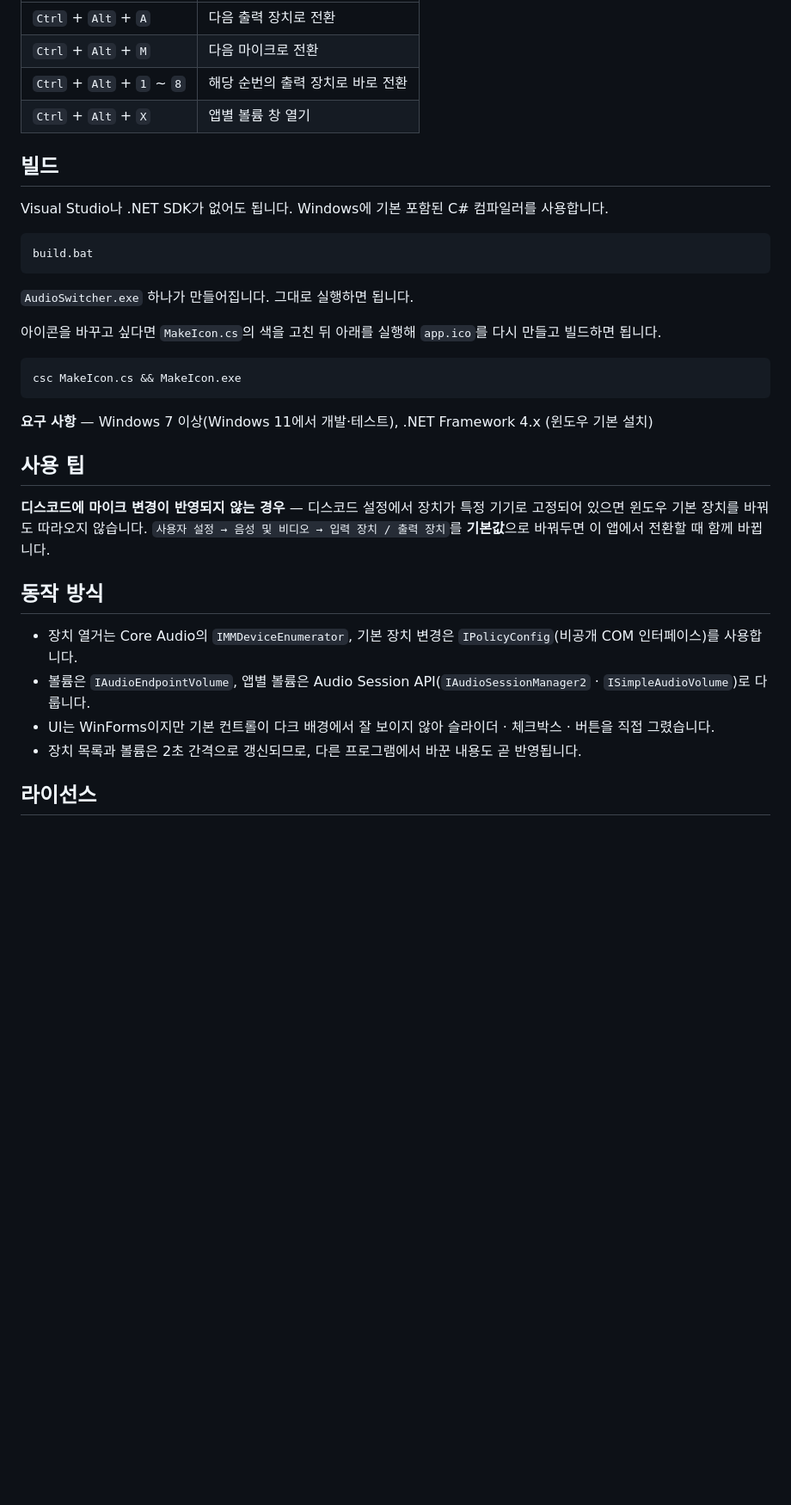
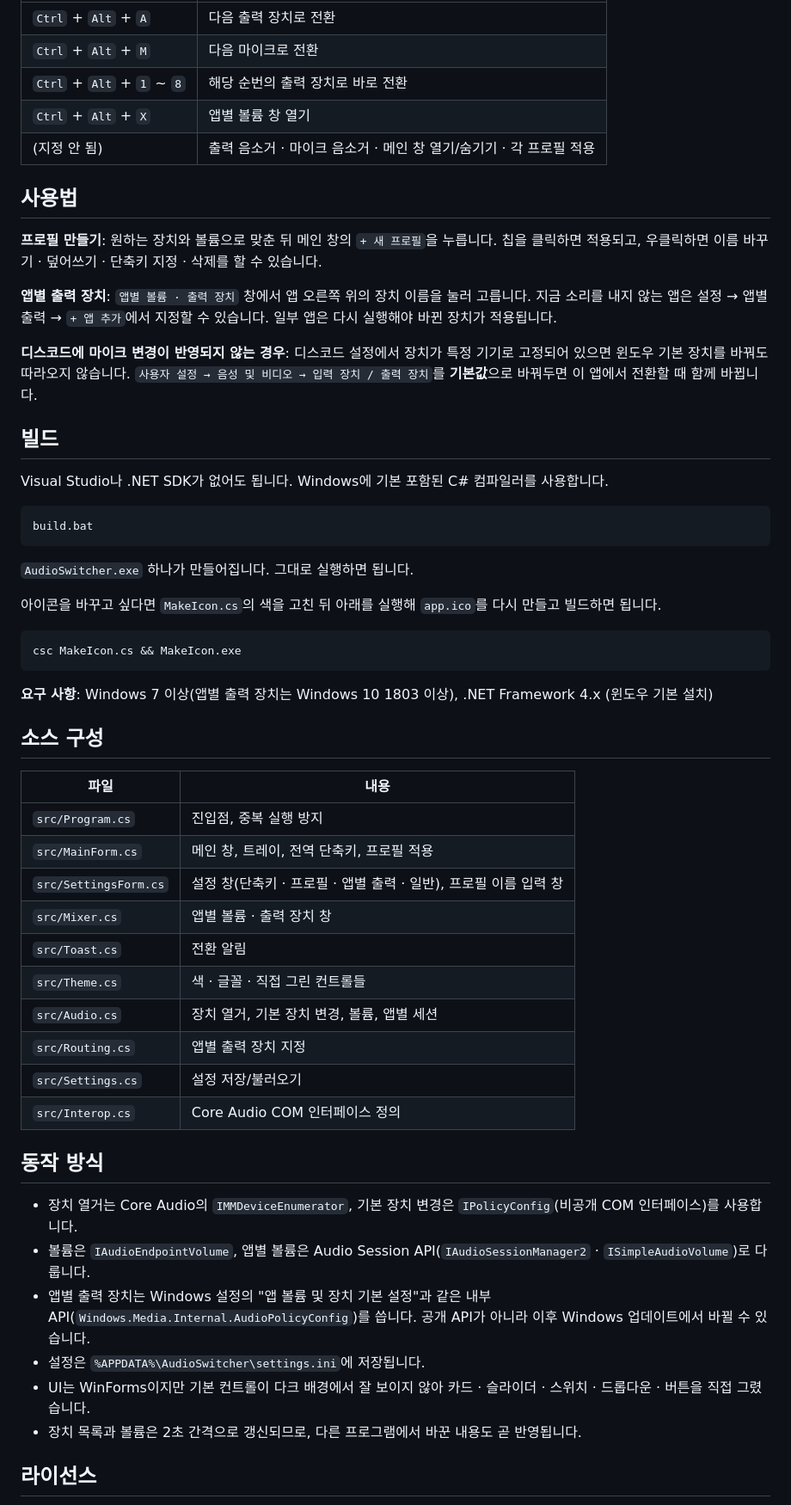
Before and after one commit to jaehyun13/AudioSwitcher, a Markdown page: README.md, the part around one of its changes. Shown at 86% size. Drawn GitHub-style; blank space fills up the shorter version.

````diff
--- a/README.md
+++ b/README.md
@@ -29,6 +34,15 @@
 | `Ctrl` + `Alt` + `M` | 다음 마이크로 전환 |
 | `Ctrl` + `Alt` + `1` ~ `8` | 해당 순번의 출력 장치로 바로 전환 |
 | `Ctrl` + `Alt` + `X` | 앱별 볼륨 창 열기 |
+| (지정 안 됨) | 출력 음소거 · 마이크 음소거 · 메인 창 열기/숨기기 · 각 프로필 적용 |
+
+## 사용법
+
+**프로필 만들기**: 원하는 장치와 볼륨으로 맞춘 뒤 메인 창의 `+ 새 프로필`을 누릅니다. 칩을 클릭하면 적용되고, 우클릭하면 이름 바꾸기 · 덮어쓰기 · 단축키 지정 · 삭제를 할 수 있습니다.
+
+**앱별 출력 장치**: `앱별 볼륨 · 출력 장치` 창에서 앱 오른쪽 위의 장치 이름을 눌러 고릅니다. 지금 소리를 내지 않는 앱은 설정 → 앱별 출력 → `+ 앱 추가`에서 지정할 수 있습니다. 일부 앱은 다시 실행해야 바뀐 장치가 적용됩니다.
+
+**디스코드에 마이크 변경이 반영되지 않는 경우**: 디스코드 설정에서 장치가 특정 기기로 고정되어 있으면 윈도우 기본 장치를 바꿔도 따라오지 않습니다. `사용자 설정 → 음성 및 비디오 → 입력 장치 / 출력 장치`를 **기본값**으로 바꿔두면 이 앱에서 전환할 때 함께 바뀝니다.
 
 ## 빌드
 
@@ -46,17 +60,30 @@ build.bat
 csc MakeIcon.cs && MakeIcon.exe
 ```
 
-**요구 사항** — Windows 7 이상(Windows 11에서 개발·테스트), .NET Framework 4.x (윈도우 기본 설치)
+**요구 사항**: Windows 7 이상(앱별 출력 장치는 Windows 10 1803 이상), .NET Framework 4.x (윈도우 기본 설치)
 
-## 사용 팁
+## 소스 구성
 
-**디스코드에 마이크 변경이 반영되지 않는 경우** — 디스코드 설정에서 장치가 특정 기기로 고정되어 있으면 윈도우 기본 장치를 바꿔도 따라오지 않습니다. `사용자 설정 → 음성 및 비디오 → 입력 장치 / 출력 장치`를 **기본값**으로 바꿔두면 이 앱에서 전환할 때 함께 바뀝니다.
+| 파일 | 내용 |
+| --- | --- |
+| `src/Program.cs` | 진입점, 중복 실행 방지 |
+| `src/MainForm.cs` | 메인 창, 트레이, 전역 단축키, 프로필 적용 |
+| `src/SettingsForm.cs` | 설정 창(단축키 · 프로필 · 앱별 출력 · 일반), 프로필 이름 입력 창 |
+| `src/Mixer.cs` | 앱별 볼륨 · 출력 장치 창 |
+| `src/Toast.cs` | 전환 알림 |
+| `src/Theme.cs` | 색 · 글꼴 · 직접 그린 컨트롤들 |
+| `src/Audio.cs` | 장치 열거, 기본 장치 변경, 볼륨, 앱별 세션 |
+| `src/Routing.cs` | 앱별 출력 장치 지정 |
+| `src/Settings.cs` | 설정 저장/불러오기 |
+| `src/Interop.cs` | Core Audio COM 인터페이스 정의 |
 
 ## 동작 방식
 
 - 장치 열거는 Core Audio의 `IMMDeviceEnumerator`, 기본 장치 변경은 `IPolicyConfig`(비공개 COM 인터페이스)를 사용합니다.
 - 볼륨은 `IAudioEndpointVolume`, 앱별 볼륨은 Audio Session API(`IAudioSessionManager2` · `ISimpleAudioVolume`)로 다룹니다.
-- UI는 WinForms이지만 기본 컨트롤이 다크 배경에서 잘 보이지 않아 슬라이더 · 체크박스 · 버튼을 직접 그렸습니다.
+- 앱별 출력 장치는 Windows 설정의 "앱 볼륨 및 장치 기본 설정"과 같은 내부 API(`Windows.Media.Internal.AudioPolicyConfig`)를 씁니다. 공개 API가 아니라 이후 Windows 업데이트에서 바뀔 수 있습니다.
+- 설정은 `%APPDATA%\AudioSwitcher\settings.ini`에 저장됩니다.
+- UI는 WinForms이지만 기본 컨트롤이 다크 배경에서 잘 보이지 않아 카드 · 슬라이더 · 스위치 · 드롭다운 · 버튼을 직접 그렸습니다.
 - 장치 목록과 볼륨은 2초 간격으로 갱신되므로, 다른 프로그램에서 바꾼 내용도 곧 반영됩니다.
 
 ## 라이선스
````
Also changed, not shown: other parts of README.md (+14 -9 lines), docs/screenshot-main.png, docs/screenshot-mixer.png (deleted), docs/screenshot-settings.png (added), docs/screenshot-toast.png (added), 12 other files.
